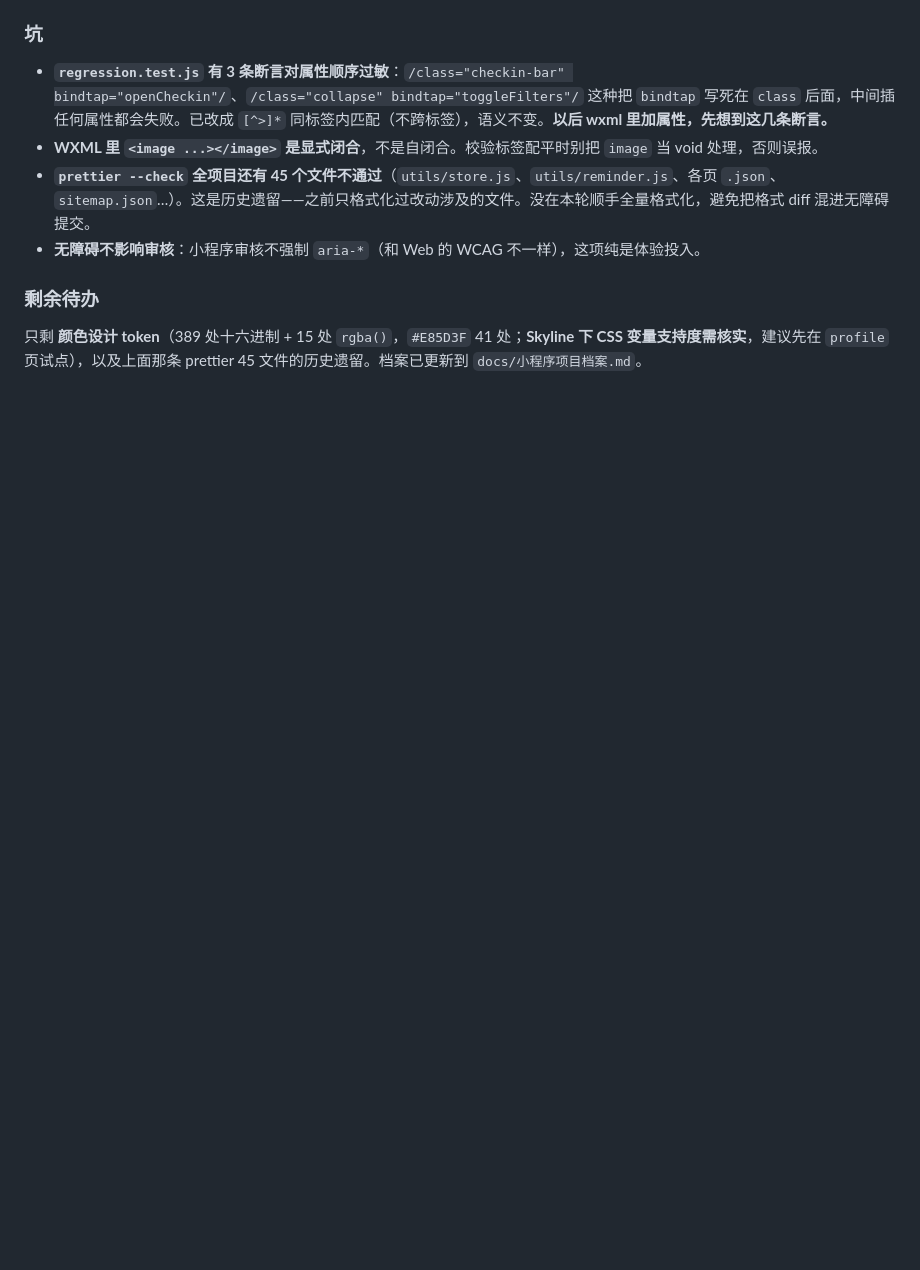
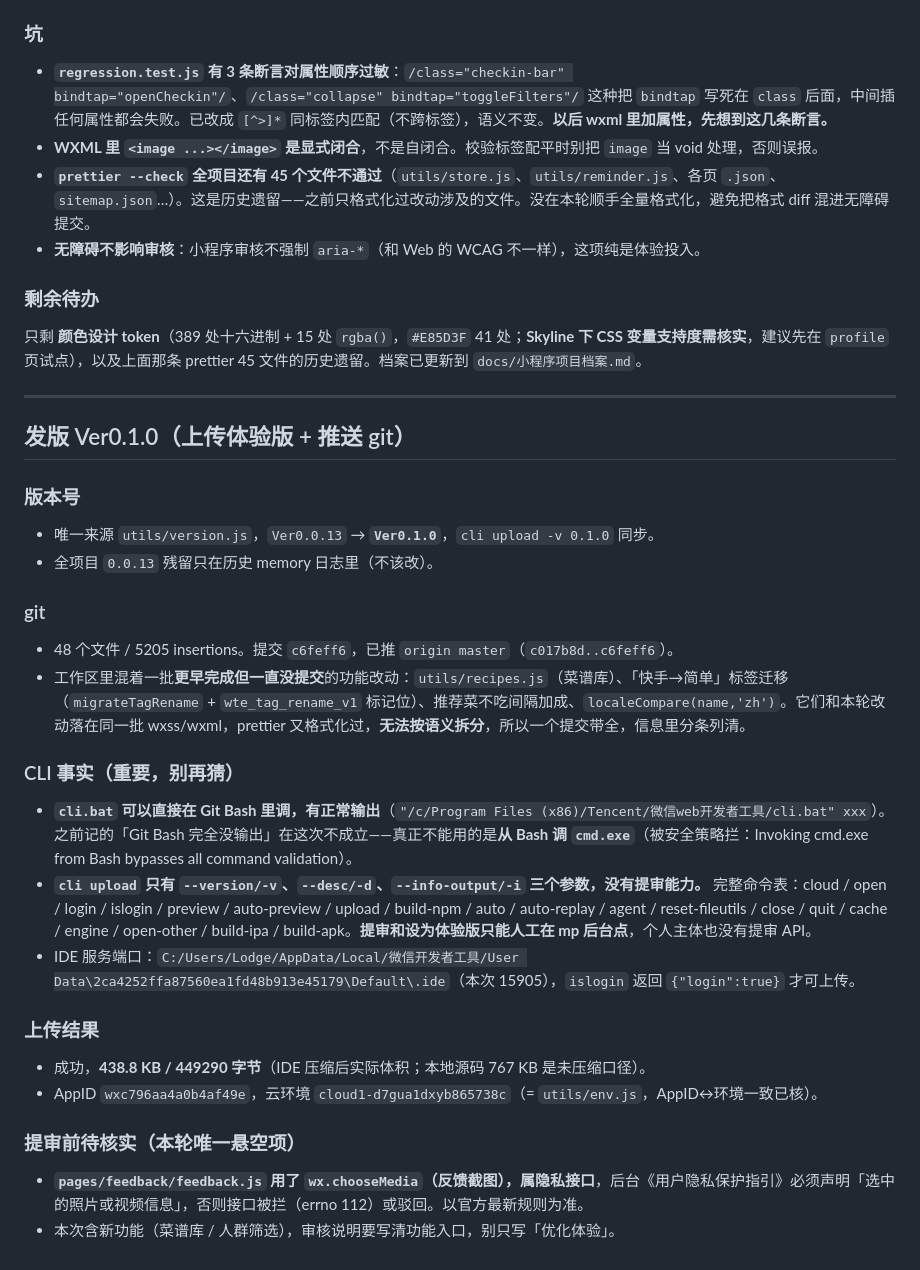
Before and after one commit to EchoHeim/WhatToEat, a Markdown page: .workbuddy/memory/2026-11-07.md, the part around the change. GitHub-like rendering; blank space fills up the shorter version.

Commit message:
Ver0.1.0 发版记录：上传 438.8KB 体验版、提审节点登记、更正 CLI 提审能力认知
- 档案补 2026-11-07 提审节点（含包体积、AppID↔云环境一致性核对）
- 待办置顶：mp 后台《用户隐私保护指引》需声明「选中的照片或视频信息」（wx.chooseMedia）
- MEMORY 更正：cli.bat 可在 Git Bash 直接调用且有输出（旧结论已证伪）；
  cli upload 无提审能力，提审与设为体验版只能人工在后台操作

```diff
--- a/.workbuddy/memory/2026-11-07.md
+++ b/.workbuddy/memory/2026-11-07.md
@@ -56,3 +56,33 @@
 ### 剩余待办
 
 只剩 **颜色设计 token**（389 处十六进制 + 15 处 `rgba()`，`#E85D3F` 41 处；**Skyline 下 CSS 变量支持度需核实**，建议先在 `profile` 页试点），以及上面那条 prettier 45 文件的历史遗留。档案已更新到 `docs/小程序项目档案.md`。
+
+---
+
+## 发版 Ver0.1.0（上传体验版 + 推送 git）
+
+### 版本号
+
+- 唯一来源 `utils/version.js`，`Ver0.0.13` → **`Ver0.1.0`**，`cli upload -v 0.1.0` 同步。
+- 全项目 `0.0.13` 残留只在历史 memory 日志里（不该改）。
+
+### git
+
+- 48 个文件 / 5205 insertions。提交 `c6feff6`，已推 `origin master`（`c017b8d..c6feff6`）。
+- 工作区里混着一批**更早完成但一直没提交**的功能改动：`utils/recipes.js`（菜谱库）、「快手→简单」标签迁移（`migrateTagRename` + `wte_tag_rename_v1` 标记位）、推荐菜不吃间隔加成、`localeCompare(name,'zh')`。它们和本轮改动落在同一批 wxss/wxml，prettier 又格式化过，**无法按语义拆分**，所以一个提交带全，信息里分条列清。
+
+### CLI 事实（重要，别再猜）
+
+- **`cli.bat` 可以直接在 Git Bash 里调，有正常输出**（`"/c/Program Files (x86)/Tencent/微信web开发者工具/cli.bat" xxx`）。之前记的「Git Bash 完全没输出」在这次不成立——真正不能用的是**从 Bash 调 `cmd.exe`**（被安全策略拦：Invoking cmd.exe from Bash bypasses all command validation）。
+- **`cli upload` 只有 `--version/-v`、`--desc/-d`、`--info-output/-i` 三个参数，没有提审能力。** 完整命令表：cloud / open / login / islogin / preview / auto-preview / upload / build-npm / auto / auto-replay / agent / reset-fileutils / close / quit / cache / engine / open-other / build-ipa / build-apk。**提审和设为体验版只能人工在 mp 后台点**，个人主体也没有提审 API。
+- IDE 服务端口：`C:/Users/Lodge/AppData/Local/微信开发者工具/User Data\2ca4252ffa87560ea1fd48b913e45179\Default\.ide`（本次 15905），`islogin` 返回 `{"login":true}` 才可上传。
+
+### 上传结果
+
+- 成功，**438.8 KB / 449290 字节**（IDE 压缩后实际体积；本地源码 767 KB 是未压缩口径）。
+- AppID `wxc796aa4a0b4af49e`，云环境 `cloud1-d7gua1dxyb865738c`（= `utils/env.js`，AppID↔环境一致已核）。
+
+### 提审前待核实（本轮唯一悬空项）
+
+- **`pages/feedback/feedback.js` 用了 `wx.chooseMedia`（反馈截图），属隐私接口**，后台《用户隐私保护指引》必须声明「选中的照片或视频信息」，否则接口被拦（errno 112）或驳回。以官方最新规则为准。
+- 本次含新功能（菜谱库 / 人群筛选），审核说明要写清功能入口，别只写「优化体验」。
```
Also changed, not shown: .workbuddy/memory/MEMORY.md (+1 -1 lines), docs/小程序项目档案.md (+6 -0 lines).
